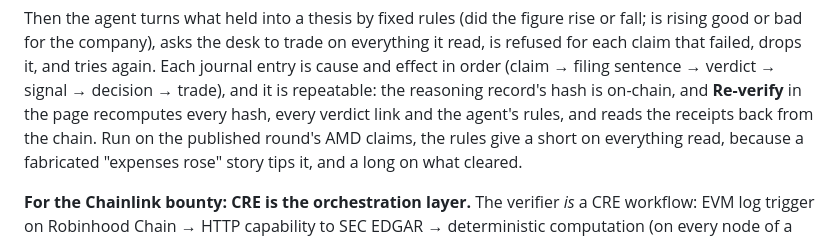
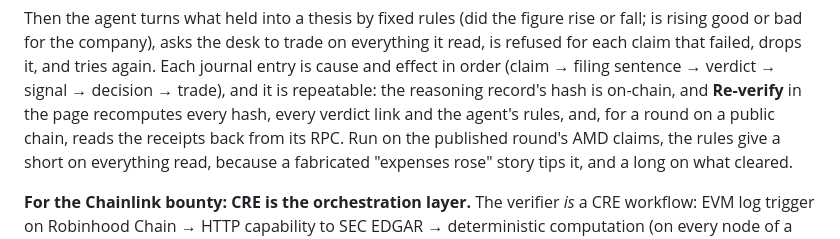
Before and after one commit to ubmids/vouch-research, a Markdown page: docs/bli/BUIDL.md, the part around the change. Drawn GitHub-style.

Commit message:
BUIDL: Re-verify reads receipts from the chain only for a round on a public chain

```diff
--- a/docs/bli/BUIDL.md
+++ b/docs/bli/BUIDL.md
@@ -100,8 +100,8 @@ on everything it read, is refused for each claim that failed, drops it, and
 tries again. Each journal entry is cause and effect in order (claim → filing
 sentence → verdict → signal → decision → trade), and it is repeatable: the
 reasoning record's hash is on-chain, and **Re-verify** in the page recomputes
-every hash, every verdict link and the agent's rules, and reads the receipts
-back from the chain. Run on the published round's AMD claims, the rules give
+every hash, every verdict link and the agent's rules, and, for a round on a
+public chain, reads the receipts back from its RPC. Run on the published round's AMD claims, the rules give
 a short on everything read, because a fabricated "expenses rose" story tips
 it, and a long on what cleared.
 
```
